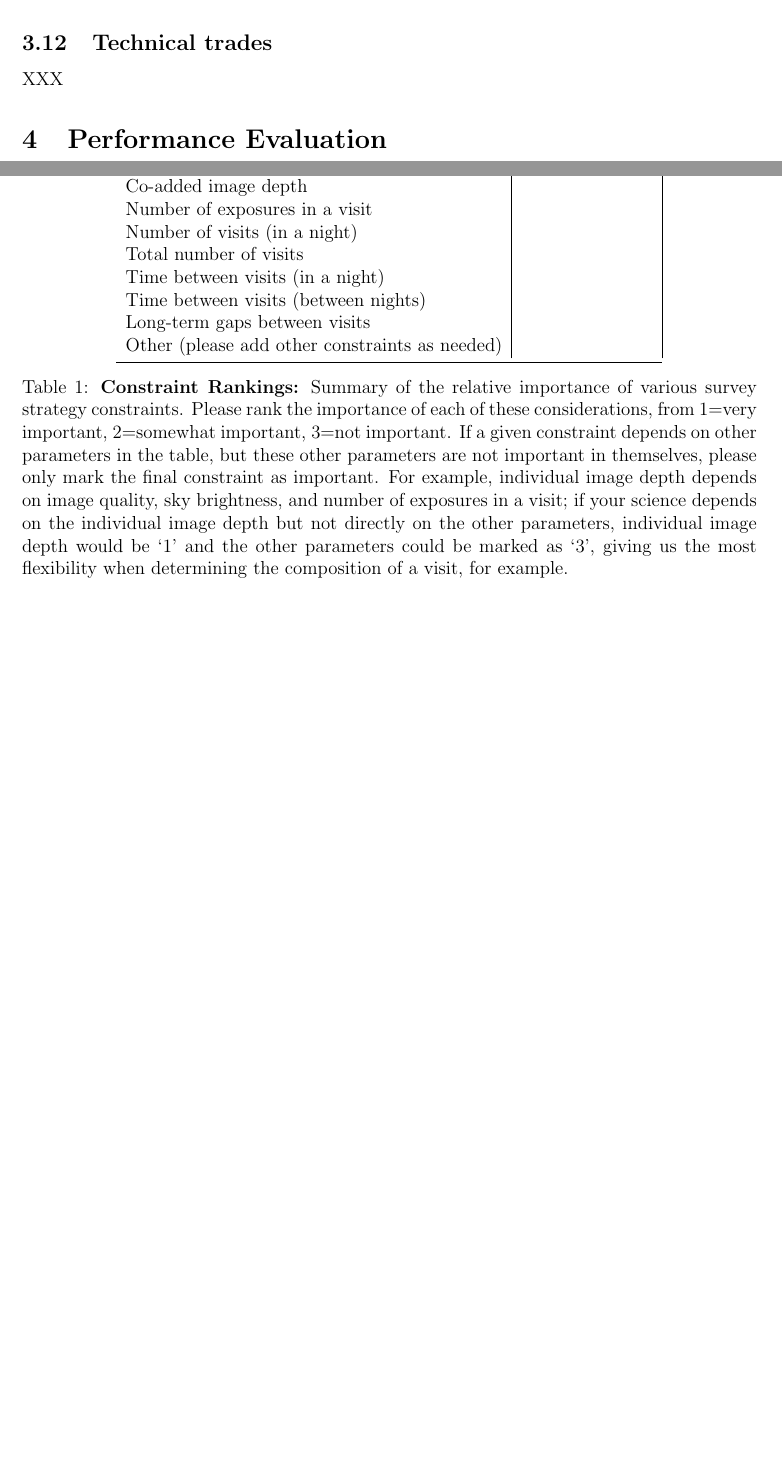
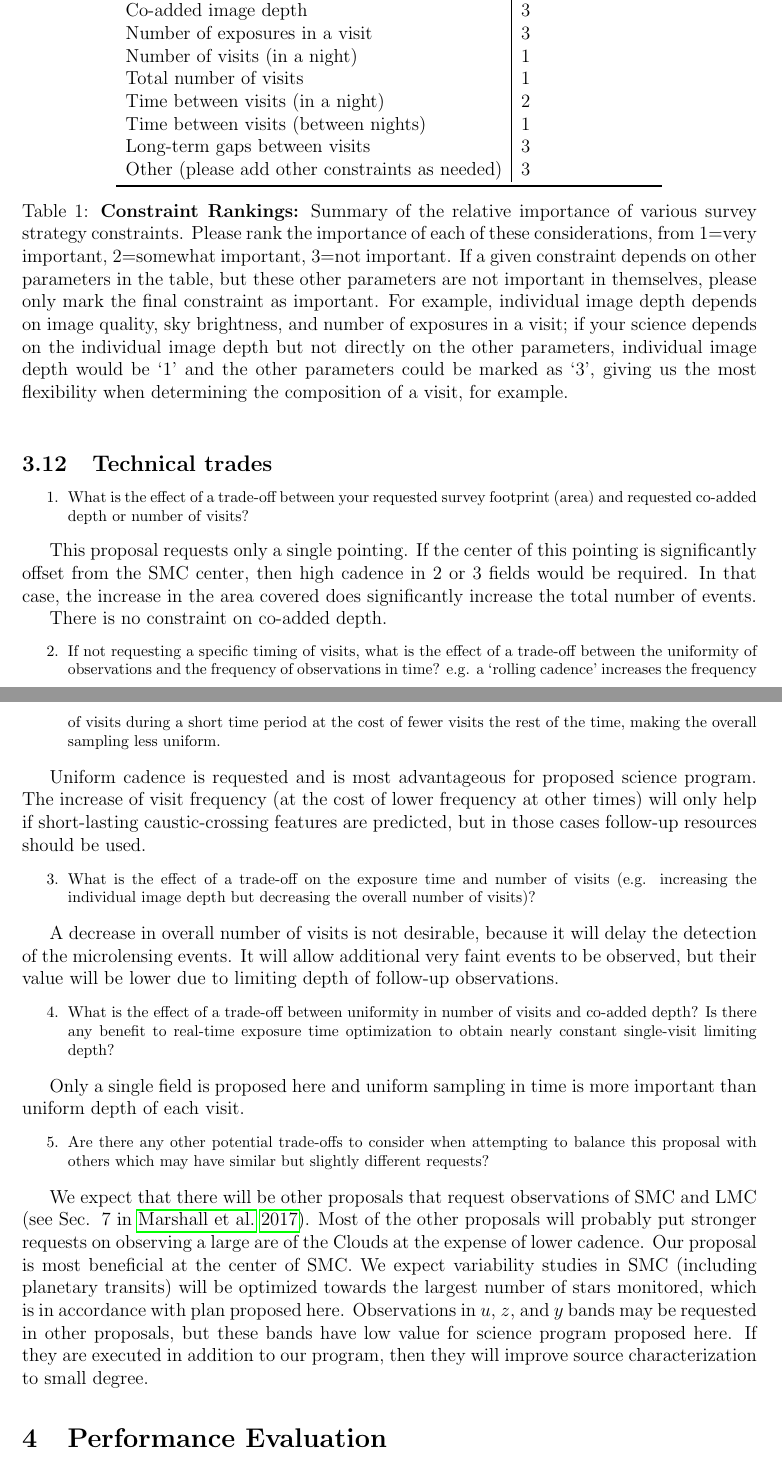
Before and after one commit to rpoleski/LSST_SMC, a LaTeX paper (latex/SMC_LSST.tex): two parts of pages 4 and 5 of 7 before the commit and two parts of pages 5 and 6 of 8 after it, joined at a grey line, cut so that both start at the same text, the shorter picture padded with empty space. Compiled offline with pdfLaTeX.

Commit message:
latex file much updated

```diff
--- a/latex/SMC_LSST.tex
+++ b/latex/SMC_LSST.tex
@@ -260,5 +306,2 @@ XXX
 %\end{footnotesize}
 
-\vspace{.3in}
-
-XXX - table below
@@ -265,18 +322,7 @@ XXX - table below
 
 \begin{table}[ht]
     \centering
-    \begin{tabular}{l|l|l|l}
+    \begin{tabular}{l|l}
         \toprule
         Properties & Importance \hspace{.3in} \\
         \midrule
-        Image quality &     \\
-        Sky brightness &  \\
-        Individual image depth &   \\
-        Co-added image depth &   \\
-        Number of exposures in a visit   &   \\
-        Number of visits (in a night)  &   \\
-        Total number of visits &   \\
-        Time between visits (in a night) &  \\
-        Time between visits (between nights)  &   \\
-        Long-term gaps between visits & \\
-        Other (please add other constraints as needed) & \\
@@ -283,3 +332,11 @@ XXX - table below
+        Co-added image depth &  3 \\
+        Number of exposures in a visit   &  3 \\
+        Number of visits (in a night)  &  1 \\
+        Total number of visits &  1 \\
+        Time between visits (in a night) & 2 \\
+        Time between visits (between nights)  &  1 \\
+        Long-term gaps between visits & 3 \\
+        Other (please add other constraints as needed) & 3 \\
         \bottomrule
     \end{tabular}
      \caption{{\bf Constraint Rankings:} Summary of the relative importance of various survey strategy constraints. Please rank the importance of each of these considerations, from 1=very important, 2=somewhat important, 3=not important. If a given constraint depends on other parameters in the table, but these other parameters are not important in themselves, please only mark the final constraint as important. For example, individual image depth depends on image quality, sky brightness, and number of exposures in a visit; if your science depends on the individual image depth but not directly on the other parameters, individual image depth would be `1' and the other parameters could be marked as `3', giving us the most flexibility when determining the composition of a visit, for example.}
@@ -289,16 +346,64 @@ XXX - table below
 \subsection{Technical trades}
 %\begin{footnotesize}
 %{\it To aid in attempts to combine this proposed survey modification with others, please address the following questions:
-%\begin{enumerate}
-%    \item What is the effect of a trade-off between your requested survey footprint (area) and requested co-added depth or number of visits?
-%    \item If not requesting a specific timing of visits, what is the effect of a trade-off between the uniformity of observations and the frequency of observations in time? e.g. a `rolling cadence' increases the frequency of visits during a short time period at the cost of fewer visits the rest of the time, making the overall sampling less uniform.
-%    \item What is the effect of a trade-off on the exposure time and number of visits (e.g. increasing the individual image depth but decreasing the overall number of visits)?
-%    \item What is the effect of a trade-off between uniformity in number of visits and co-added depth? Is there any benefit to real-time exposure time optimization to obtain nearly constant single-visit limiting depth?
-%    \item Are there any other potential trade-offs to consider when attempting to balance this proposal with others which may have similar but slightly different requests?
-%\end{enumerate}}
-%\end{footnotesize}
+\begin{footnotesize}
+\begin{enumerate}
+    \item[1.] What is the effect of a trade-off between your requested survey footprint (area) and requested co-added depth or number of visits?
+\end{enumerate}
+\end{footnotesize}
 
-XXX
+This proposal requests only a single pointing.  If the center of this pointing is significantly offset from
+the SMC center, then high cadence in 2 or 3 fields would be required.
+In that case, the increase in the area covered does significantly increase the total number of events.
+
+There is no constraint on co-added depth.
+
+\begin{footnotesize}
+\begin{enumerate}
+    \item[2.] If not requesting a specific timing of visits, what is the effect of a trade-off between the uniformity of observations and the frequency of observations in time? e.g. a `rolling cadence' increases the frequency of visits during a short time period at the cost of fewer visits the rest of the time, making the overall sampling less uniform.
+\end{enumerate}
+\end{footnotesize}
+
+Uniform cadence is requested and is most advantageous for proposed science program.
+The increase of visit frequency (at the cost of lower frequency at other times)
+will only help if short-lasting caustic-crossing features are predicted, but in
+those cases follow-up resources should be used.
+
+\begin{footnotesize}
+\begin{enumerate}
+    \item[3.] What is the effect of a trade-off on the exposure time and number of visits (e.g. increasing the individual image depth but decreasing the overall number of visits)?
+\end{enumerate}
+\end{footnotesize}
+
+A decrease in overall number of visits is not desirable, because it will delay
+the detection of the microlensing events.  It will allow additional very faint
+events to be observed, but their value will be lower due to limiting depth of
+follow-up observations.
+
+\begin{footnotesize}
+\begin{enumerate}
+    \item[4.] What is the effect of a trade-off between uniformity in number of visits and co-added depth? Is there any benefit to real-time exposure time optimization to obtain nearly constant single-visit limiting depth?
+\end{enumerate}
+\end{footnotesize}
+
+Only a single field is proposed here and uniform sampling in time is more
+important than uniform depth of each visit.
+
+\begin{footnotesize}
+\begin{enumerate}
+    \item[5.] Are there any other potential trade-offs to consider when attempting to balance this proposal with others which may have similar but slightly different requests?
+\end{enumerate}
+\end{footnotesize}
+
+We expect that there will be other proposals that request observations of SMC and LMC
+\citep[see Sec.\, 7 in][]{marshall17}.  Most of the other proposals will probably
+put stronger requests on observing a large are of the Clouds at the expense of lower cadence.
+Our proposal is most beneficial at the center of SMC.  We expect variability studies
+in SMC (including planetary transits) will be optimized towards the largest number of stars monitored,
+which is in accordance with plan proposed here. Observations in $u$, $z$, and $y$ bands may be requested
+in other proposals, but these bands have low value for science program proposed here.
+If they are executed in addition to our program, then they will improve source characterization
+to small degree.
 
 \section{Performance Evaluation}
 %\begin{footnotesize}
```
Also changed, not shown: latex/SMC_LSST.bbl, latex/SMC_LSST.pdf, latex/SMC_LSST.tex (93 more changed lines).
